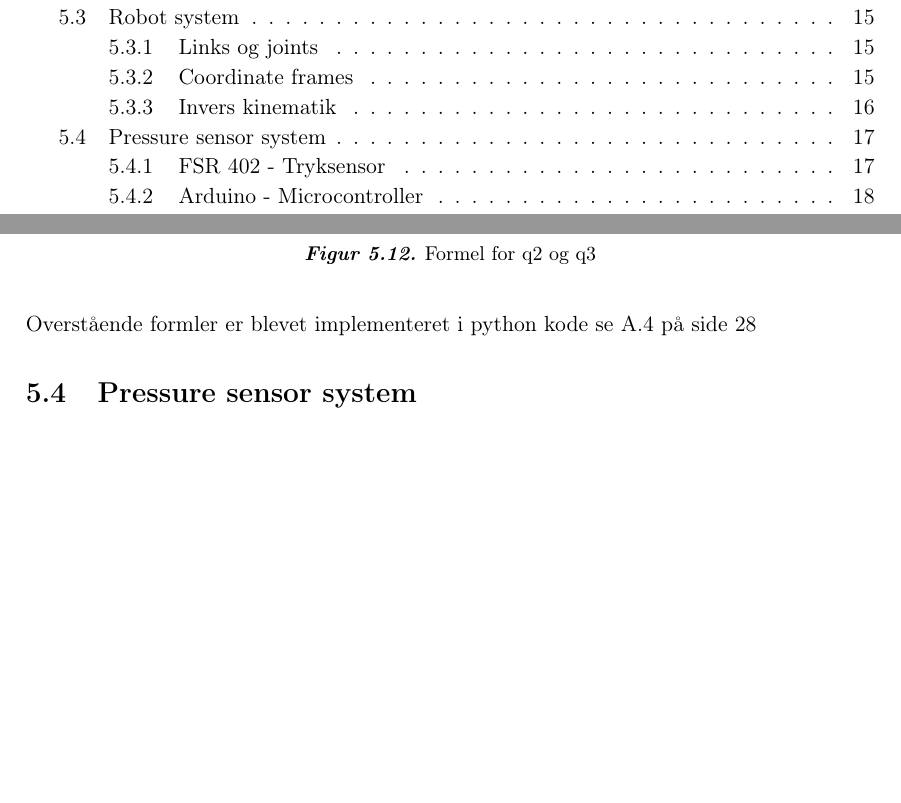
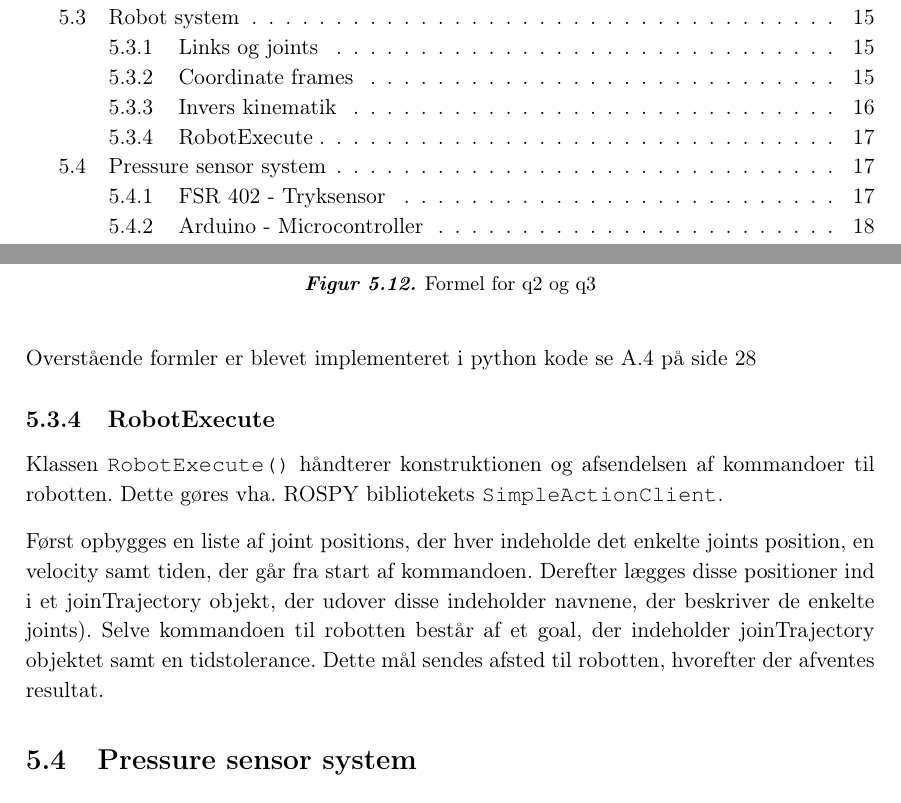
Before and after one commit to Lasse-Fisker/ROB, a LaTeX book (Rapport/Master.tex, which reads Rapport/filer/Metode.tex): two parts of pages 1 and 19 of 42, joined at a grey line, cut so that both start at the same text, the shorter picture padded with empty space. Compiled offline with pdfLaTeX.

Commit message:
added robot execute

```diff
--- a/Rapport/filer/Metode.tex
+++ b/Rapport/filer/Metode.tex
@@ -212,6 +212,13 @@ derefter kan vinklen i joint 2(q2) og joint3 (q3) bestemmes. Først skal q3 best
 \figur{0.5}{q2q3}{Formel for q2 og q3}{fig:q2q3}
 Overstående formler er blevet implementeret i python kode se \vref{sec:InvRobot}
 
+\subsection{RobotExecute}
+Klassen \texttt{RobotExecute()} håndterer konstruktionen og afsendelsen af kommandoer til robotten. Dette gøres vha. ROSPY bibliotekets \texttt{SimpleActionClient}.
+
+Først opbygges en liste af joint positions, der hver indeholde det enkelte joints position, en velocity samt tiden, der går fra start af kommandoen.
+Derefter lægges disse positioner ind i et joinTrajectory objekt, der udover disse indeholder navnene, der beskriver de enkelte joints).
+Selve kommandoen til robotten består af et goal, der indeholder joinTrajectory objektet samt en tidstolerance.
+Dette mål sendes afsted til robotten, hvorefter der afventes resultat.
 
 
 
```
